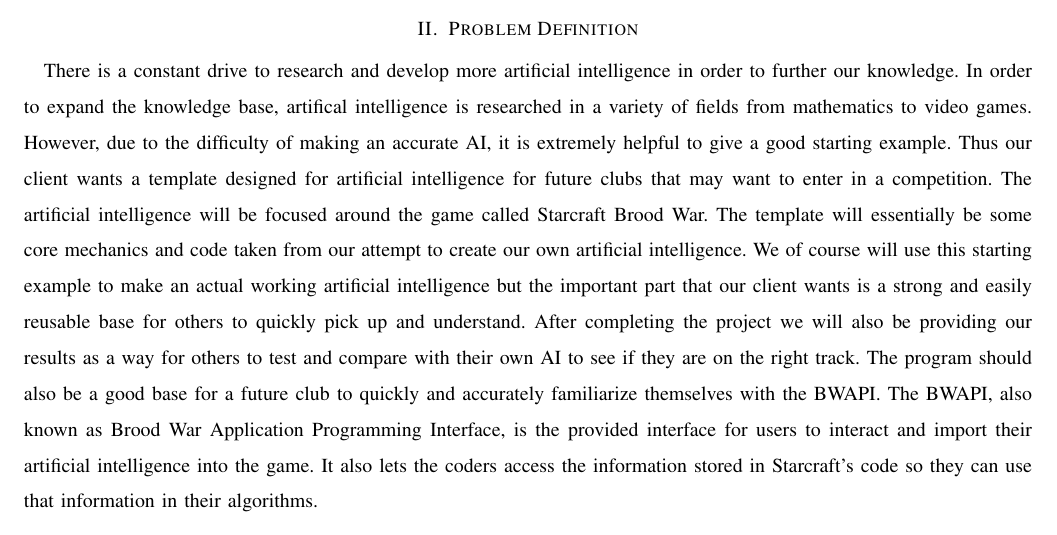
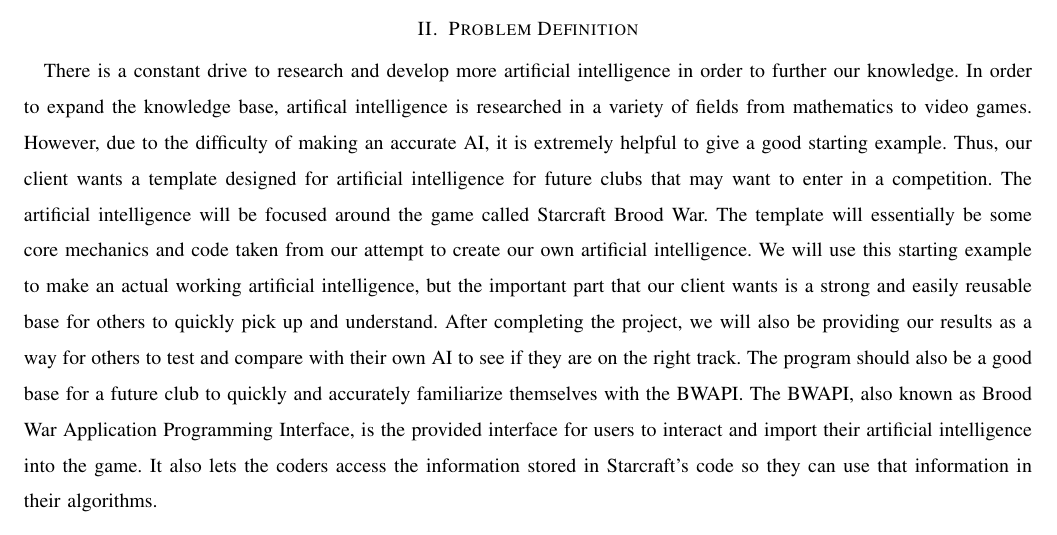
Before and after one commit to jacobbroderick/Starcraft-ai, a LaTeX paper (Documents/abstract.tex): part of page 2 of 3, cut so that both start at the same text. Compiled offline with pdfLaTeX; a missing font is replaced by an installed copy or a similar font; a LaTeX package or settings file that is missing is left out.

Commit message:
Fixed some grammatical problems in problem definition

```diff
--- a/Documents/abstract.tex
+++ b/Documents/abstract.tex
@@ -38,7 +38,7 @@
 This document outlines the project Dr. Fern wants completed. Our client's field of study and research pertains to artificial intelligence and machine learning. The project that Dr. Fern wants completed is an artificial intelligence that plays Starcraft. This document is intended to clarify the problem to the development team as well as inform the client about how his problem will be solved.
 
 \section{Problem Definition}
-There is a constant drive to research and develop more artificial intelligence in order to further our knowledge. In order to expand the knowledge base, artifical intelligence is researched in a variety of fields from mathematics to video games. However, due to the difficulty of making an accurate AI, it is extremely helpful to give a good starting example. Thus our client wants a template designed for artificial intelligence for future clubs that may want to enter in a competition. The artificial intelligence will be focused around the game called Starcraft Brood War. The template will essentially be some core mechanics and code taken from our attempt to create our own artificial intelligence. We of course will use this starting example to make an actual working artificial intelligence but the important part that our client wants is a strong and easily reusable base for others to quickly pick up and understand. After completing the project we will also be providing our results as a way for others to test and compare with their own AI to see if they are on the right track. The program should also be a good base for a future club to quickly and accurately familiarize themselves with the BWAPI. The BWAPI, also known as Brood War Application Programming Interface, is the provided interface for users to interact and import their artificial intelligence into the game. It also lets the coders access the information stored in Starcraft's code so they can use that information in their algorithms.
+There is a constant drive to research and develop more artificial intelligence in order to further our knowledge. In order to expand the knowledge base, artifical intelligence is researched in a variety of fields from mathematics to video games. However, due to the difficulty of making an accurate AI, it is extremely helpful to give a good starting example. Thus, our client wants a template designed for artificial intelligence for future clubs that may want to enter in a competition. The artificial intelligence will be focused around the game called Starcraft Brood War. The template will essentially be some core mechanics and code taken from our attempt to create our own artificial intelligence. We will use this starting example to make an actual working artificial intelligence, but the important part that our client wants is a strong and easily reusable base for others to quickly pick up and understand. After completing the project, we will also be providing our results as a way for others to test and compare with their own AI to see if they are on the right track. The program should also be a good base for a future club to quickly and accurately familiarize themselves with the BWAPI. The BWAPI, also known as Brood War Application Programming Interface, is the provided interface for users to interact and import their artificial intelligence into the game. It also lets the coders access the information stored in Starcraft's code so they can use that information in their algorithms.
 
 \section{Proposed Solution}
 Our base objective is to create a sandbox for learning and experimentation focused on artificial intelligence with regards to Starcraft. The objective also includes the development of a rudimentary AI agent capable of competing in a Starcraft tournament against other AI opponents. In order to do this, we will be using our sandbox, essentially, building a basic product for the club our sandbox will be used for in the future. Furthermore, by the end of the project, the agent should be able to execute a scripted strategy. This will fulfill Dr. Fern's desire for an environment to support a future artificial intelligence club at OSU. At expo, we would like to present the replay of our competition and explain in more detail how exactly we have designed our agent and created our sandbox.
```
Also changed, not shown: Documents/abstract.pdf.
